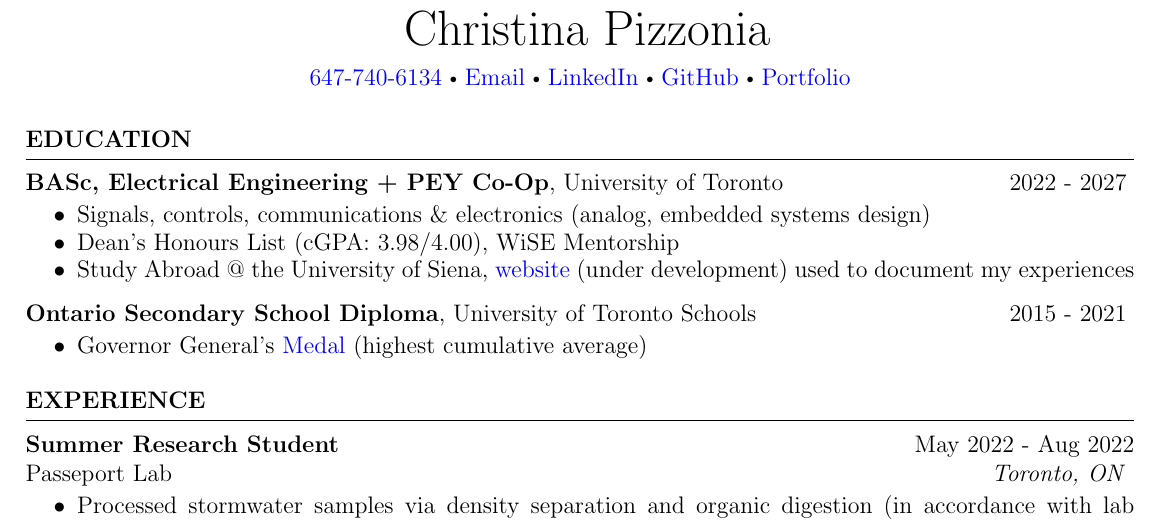
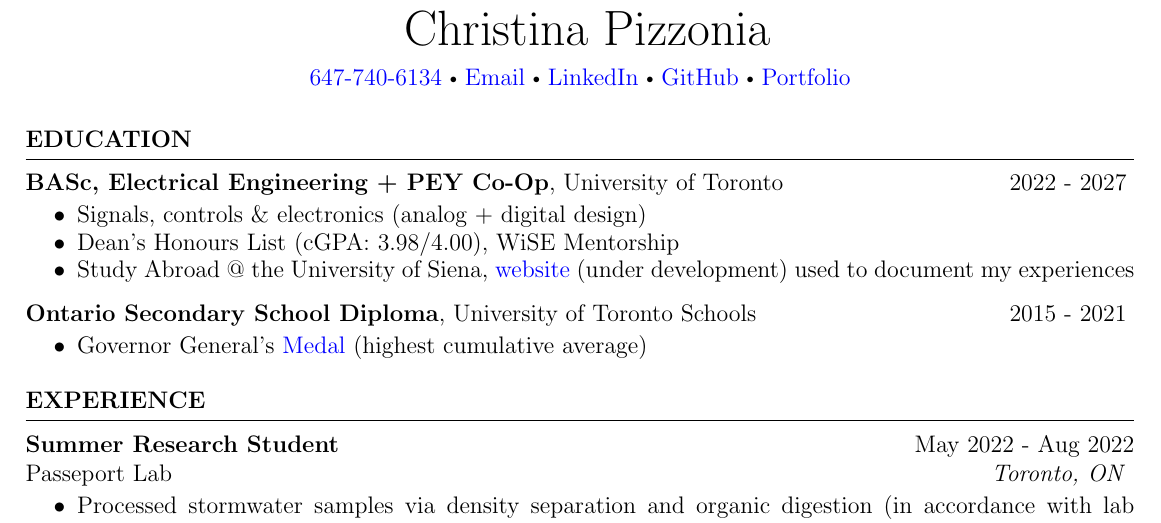
Before and after one commit to endothermiic/latex-docs, a LaTeX CV (Resume/resume.tex): part of the page, cut so that both start at the same text. Compiled offline with pdfLaTeX.

Commit message:
updated with magellan courses

```diff
--- a/Resume/resume.tex
+++ b/Resume/resume.tex
@@ -18,7 +18,7 @@
    \vspace{-0.2cm}
    \begin{itemize}
     \itemsep -8pt {}
-     \item Signals, controls, communications \& electronics (analog, embedded systems design)
+     \item Signals, controls \& electronics (analog + digital design)
      \item Dean's Honours List (cGPA: 3.98/4.00), WiSE Mentorship
      \item Study Abroad @ the University of Siena, \href{https://github.com/endothermiic/serendipity}{website} (under development) used to document my experiences
      % \end{itemize}
```
Also changed, not shown: Resume/resume.pdf, 3 other files.
